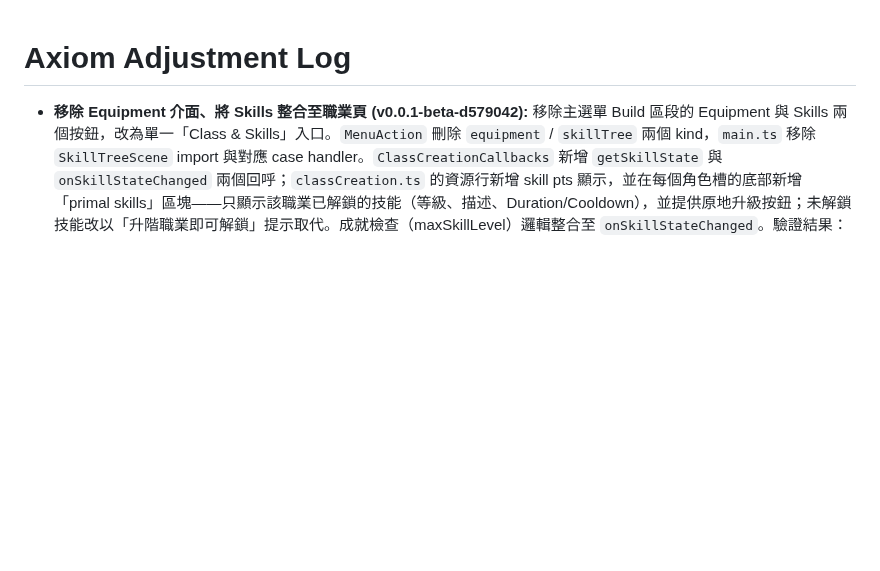
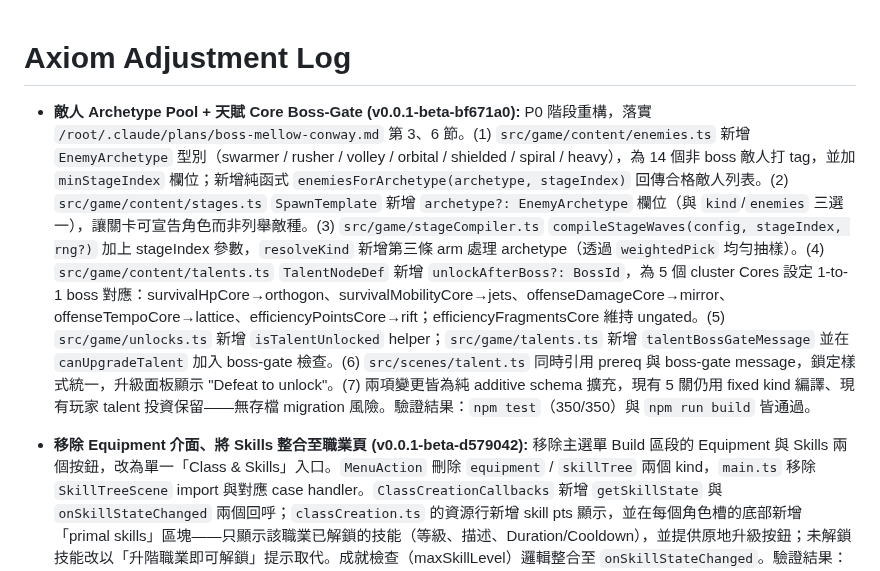
Before and after one commit to zeroLR/axiom, a Markdown page: docs/ADJUSTMENT_LOG.md, the part around the change. GitHub-like rendering; blank space fills up the shorter version.

Commit message:
docs: log archetype pools and boss-gated talent cores; bump SHA
https://claude.ai/code/session_012RXhXe4wZHWtBGZJdGV5w8

```diff
--- a/docs/ADJUSTMENT_LOG.md
+++ b/docs/ADJUSTMENT_LOG.md
@@ -1,4 +1,6 @@
 # Axiom Adjustment Log
+
+- **敵人 Archetype Pool + 天賦 Core Boss-Gate (v0.0.1-beta-bf671a0):** P0 階段重構，落實 `/root/.claude/plans/boss-mellow-conway.md` 第 3、6 節。(1) `src/game/content/enemies.ts` 新增 `EnemyArchetype` 型別（swarmer / rusher / volley / orbital / shielded / spiral / heavy），為 14 個非 boss 敵人打 tag，並加 `minStageIndex` 欄位；新增純函式 `enemiesForArchetype(archetype, stageIndex)` 回傳合格敵人列表。(2) `src/game/content/stages.ts` `SpawnTemplate` 新增 `archetype?: EnemyArchetype` 欄位（與 `kind`/`enemies` 三選一），讓關卡可宣告角色而非列舉敵種。(3) `src/game/stageCompiler.ts` `compileStageWaves(config, stageIndex, rng?)` 加上 stageIndex 參數，`resolveKind` 新增第三條 arm 處理 archetype（透過 `weightedPick` 均勻抽樣）。(4) `src/game/content/talents.ts` `TalentNodeDef` 新增 `unlockAfterBoss?: BossId`，為 5 個 cluster Cores 設定 1-to-1 boss 對應：survivalHpCore→orthogon、survivalMobilityCore→jets、offenseDamageCore→mirror、offenseTempoCore→lattice、efficiencyPointsCore→rift；efficiencyFragmentsCore 維持 ungated。(5) `src/game/unlocks.ts` 新增 `isTalentUnlocked` helper；`src/game/talents.ts` 新增 `talentBossGateMessage` 並在 `canUpgradeTalent` 加入 boss-gate 檢查。(6) `src/scenes/talent.ts` 同時引用 prereq 與 boss-gate message，鎖定樣式統一，升級面板顯示 "Defeat <BOSS> to unlock"。(7) 兩項變更皆為純 additive schema 擴充，現有 5 關仍用 fixed kind 編譯、現有玩家 talent 投資保留——無存檔 migration 風險。驗證結果：`npm test`（350/350）與 `npm run build` 皆通過。
 
 - **移除 Equipment 介面、將 Skills 整合至職業頁 (v0.0.1-beta-d579042):** 移除主選單 Build 區段的 Equipment 與 Skills 兩個按鈕，改為單一「Class & Skills」入口。`MenuAction` 刪除 `equipment` / `skillTree` 兩個 kind，`main.ts` 移除 `SkillTreeScene` import 與對應 case handler。`ClassCreationCallbacks` 新增 `getSkillState` 與 `onSkillStateChanged` 兩個回呼；`classCreation.ts` 的資源行新增 skill pts 顯示，並在每個角色槽的底部新增「primal skills」區塊——只顯示該職業已解鎖的技能（等級、描述、Duration/Cooldown），並提供原地升級按鈕；未解鎖技能改以「升階職業即可解鎖」提示取代。成就檢查（maxSkillLevel）邏輯整合至 `onSkillStateChanged`。驗證結果：`npm test`（342/342）與 `npm run build` 皆通過。
 
```
Also changed, not shown: AGENTS.md (+1 -1 lines).
